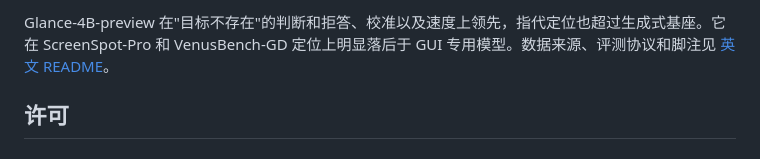
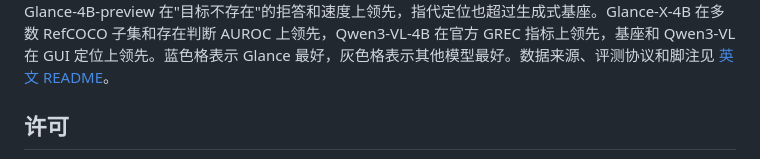
Before and after one commit to Vision-Decision/Glance, a Markdown page: README.zh-CN.md, the part around one of its changes. GitHub-like rendering.

```diff
--- a/README.zh-CN.md
+++ b/README.zh-CN.md
@@ -62,5 +65,5 @@ rs = m.ask("assets/examples/vegetables.jpg", [
 
-Glance-4B-preview 在"目标不存在"的判断和拒答、校准以及速度上领先，指代定位也超过生成式基座。它在 ScreenSpot-Pro 和 VenusBench-GD 定位上明显落后于 GUI 专用模型。数据来源、评测协议和脚注见 [英文 README](README.md#benchmarks)。
+Glance-4B-preview 在"目标不存在"的拒答和速度上领先，指代定位也超过生成式基座。Glance-X-4B 在多数 RefCOCO 子集和存在判断 AUROC 上领先，Qwen3-VL-4B 在官方 GREC 指标上领先，基座和 Qwen3-VL 在 GUI 定位上领先。蓝色格表示 Glance 最好，灰色格表示其他模型最好。数据来源、评测协议和脚注见 [英文 README](README.md#benchmarks)。
 
 ## 许可
 
```
Also changed, not shown: other parts of README.zh-CN.md (+4 -1 lines), CHANGELOG.md (+6 -0 lines), README.md (+67 -61 lines), docs/benchmark_sources.md (added, +30 -0 lines), assets/benchmark-table-dark.png (added), assets/benchmark-table-light.png (added), assets/benchmarks.png (deleted), 6 other files.
